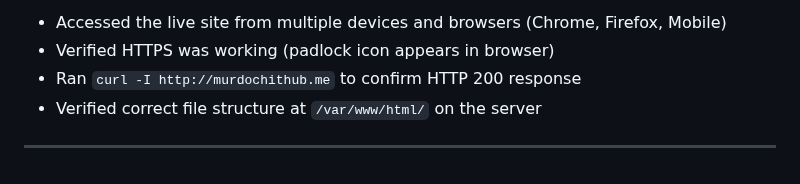
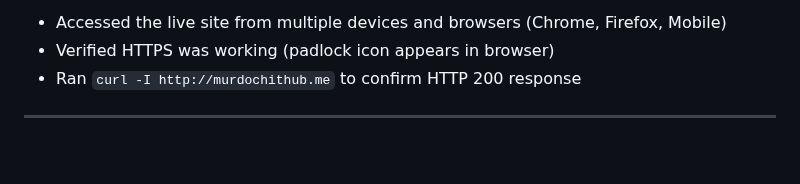
Before and after one commit to prajethsv/prajethsv.github.io, a Markdown page: README.md, the part around the change. Drawn GitHub-style.

```diff
--- a/README.md
+++ b/README.md
@@ -221,6 +221,5 @@ sudo systemctl reload apache2
 - Accessed the live site from multiple devices and browsers (Chrome, Firefox, Mobile)
 - Verified HTTPS was working (padlock icon appears in browser)
 - Ran `curl -I http://murdochithub.me` to confirm HTTP 200 response
-- Verified correct file structure at `/var/www/html/` on the server
 
 ---
```
